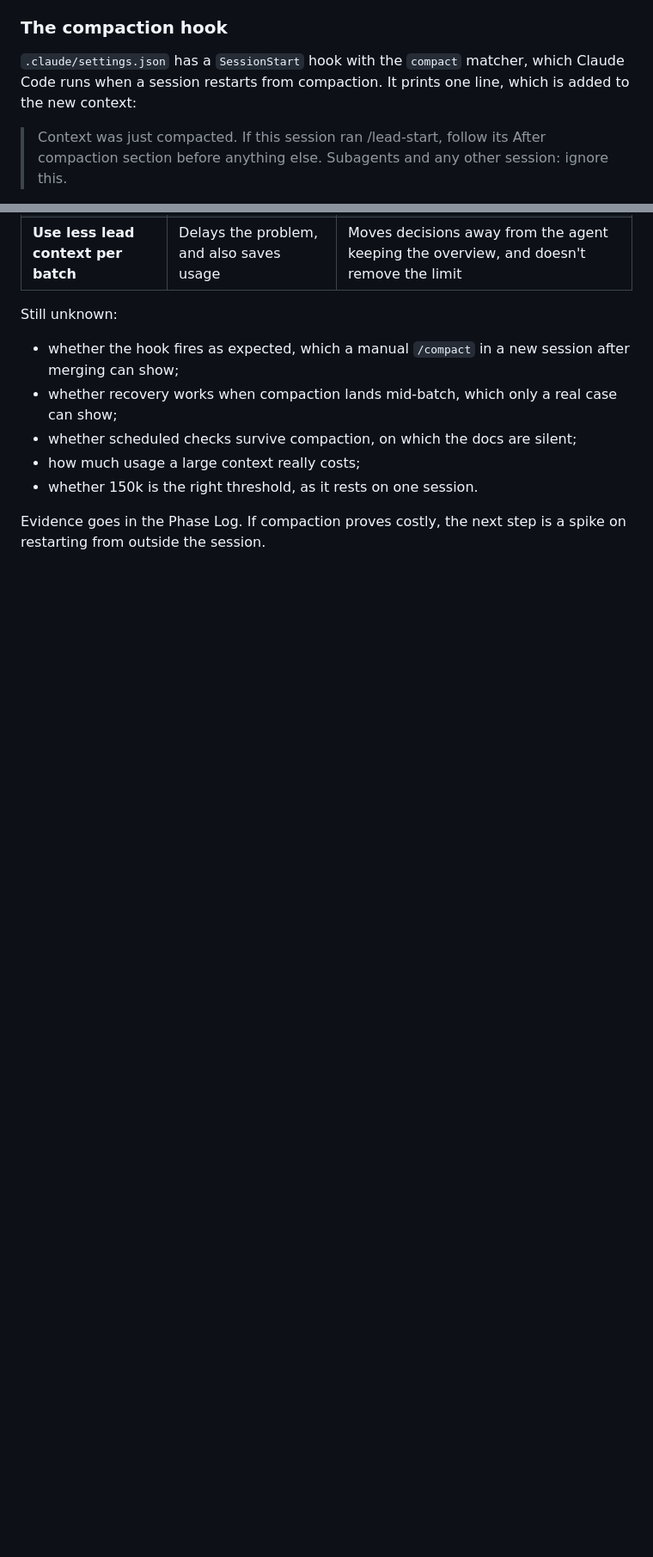
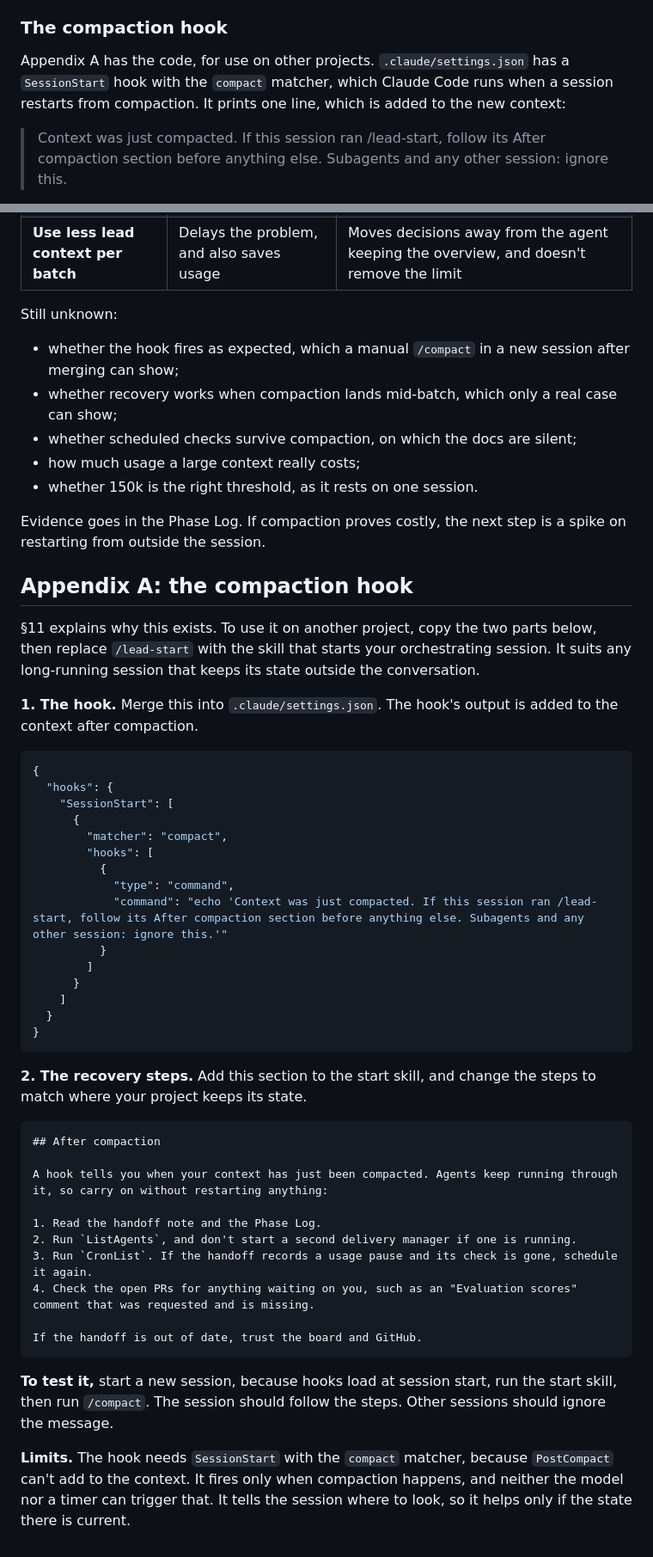
Before and after one commit to 4OH4/news-bot, a Markdown page: AUTOMATION.md, 2 parts joined by grey strips. Shown at 86% size. Drawn GitHub-style; blank space fills up the shorter version.

Commit message:
docs(process): state the goal and add the compaction hook appendix
Co-Authored-By: Claude Opus 5.5 <noreply@anthropic.com>

`````diff
--- a/AUTOMATION.md
+++ b/AUTOMATION.md
@@ -371,7 +373,7 @@ Permission prompts are counted only when an agent reports them. Usage per issue,
 
 ### The compaction hook
 
-`.claude/settings.json` has a `SessionStart` hook with the `compact` matcher, which Claude Code runs when a session restarts from compaction. It prints one line, which is added to the new context:
+Appendix A has the code, for use on other projects. `.claude/settings.json` has a `SessionStart` hook with the `compact` matcher, which Claude Code runs when a session restarts from compaction. It prints one line, which is added to the new context:
 
 > Context was just compacted. If this session ran /lead-start, follow its After compaction section before anything else. Subagents and any other session: ignore this.
 
@@ -567,3 +569,46 @@ Still unknown:
 - whether 150k is the right threshold, as it rests on one session.
 
 Evidence goes in the Phase Log. If compaction proves costly, the next step is a spike on restarting from outside the session.
+
+## Appendix A: the compaction hook
+
+§11 explains why this exists. To use it on another project, copy the two parts below, then replace `/lead-start` with the skill that starts your orchestrating session. It suits any long-running session that keeps its state outside the conversation.
+
+**1. The hook.** Merge this into `.claude/settings.json`. The hook's output is added to the context after compaction.
+
+```json
+{
+  "hooks": {
+    "SessionStart": [
+      {
+        "matcher": "compact",
+        "hooks": [
+          {
+            "type": "command",
+            "command": "echo 'Context was just compacted. If this session ran /lead-start, follow its After compaction section before anything else. Subagents and any other session: ignore this.'"
+          }
+        ]
+      }
+    ]
+  }
+}
+```
+
+**2. The recovery steps.** Add this section to the start skill, and change the steps to match where your project keeps its state.
+
+````markdown
+## After compaction
+
+A hook tells you when your context has just been compacted. Agents keep running through it, so carry on without restarting anything:
+
+1. Read the handoff note and the Phase Log.
+2. Run `ListAgents`, and don't start a second delivery manager if one is running.
+3. Run `CronList`. If the handoff records a usage pause and its check is gone, schedule it again.
+4. Check the open PRs for anything waiting on you, such as an "Evaluation scores" comment that was requested and is missing.
+
+If the handoff is out of date, trust the board and GitHub.
+````
+
+**To test it,** start a new session, because hooks load at session start, run the start skill, then run `/compact`. The session should follow the steps. Other sessions should ignore the message.
+
+**Limits.** The hook needs `SessionStart` with the `compact` matcher, because `PostCompact` can't add to the context. It fires only when compaction happens, and neither the model nor a timer can trigger that. It tells the session where to look, so it helps only if the state there is current.
`````
Also changed, not shown: other parts of AUTOMATION.md (+2 -0 lines).
